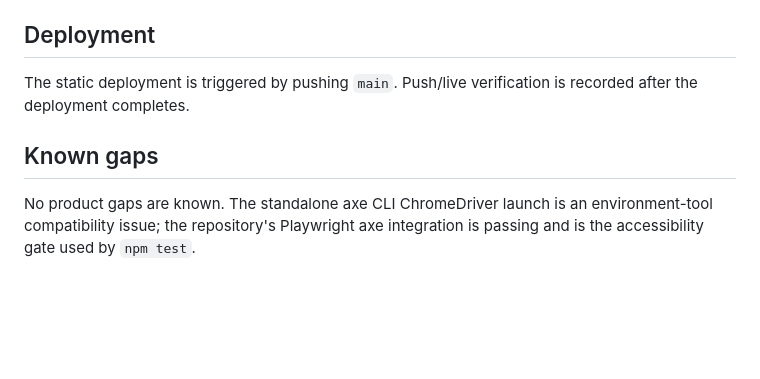
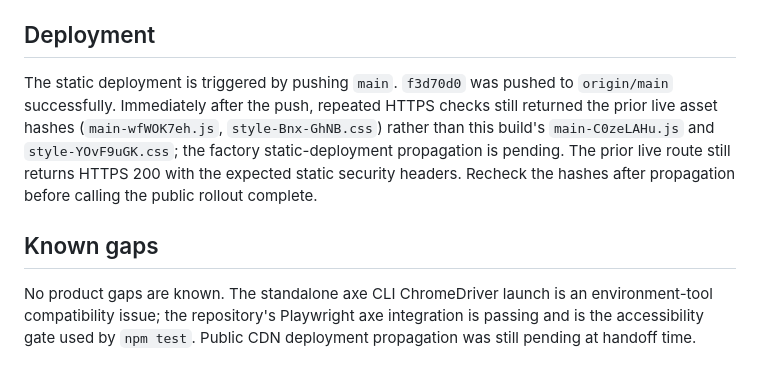
Before and after one commit to B-Divyesh/sf-agent-permission-map, a Markdown page: .factory/handoff.md, the part around the change. GitHub-like rendering; blank space fills up the shorter version.

Commit message:
docs: note static deployment status

```diff
--- a/.factory/handoff.md
+++ b/.factory/handoff.md
@@ -63,8 +63,8 @@ Run the CLI demo with `cargo run -- demo --format json`. Build the static deploy
 
 ## Deployment
 
-The static deployment is triggered by pushing `main`. Push/live verification is recorded after the deployment completes.
+The static deployment is triggered by pushing `main`. `f3d70d0` was pushed to `origin/main` successfully. Immediately after the push, repeated HTTPS checks still returned the prior live asset hashes (`main-wfWOK7eh.js`, `style-Bnx-GhNB.css`) rather than this build's `main-C0zeLAHu.js` and `style-YOvF9uGK.css`; the factory static-deployment propagation is pending. The prior live route still returns HTTPS 200 with the expected static security headers. Recheck the hashes after propagation before calling the public rollout complete.
 
 ## Known gaps
 
-No product gaps are known. The standalone axe CLI ChromeDriver launch is an environment-tool compatibility issue; the repository's Playwright axe integration is passing and is the accessibility gate used by `npm test`.
+No product gaps are known. The standalone axe CLI ChromeDriver launch is an environment-tool compatibility issue; the repository's Playwright axe integration is passing and is the accessibility gate used by `npm test`. Public CDN deployment propagation was still pending at handoff time.
```
